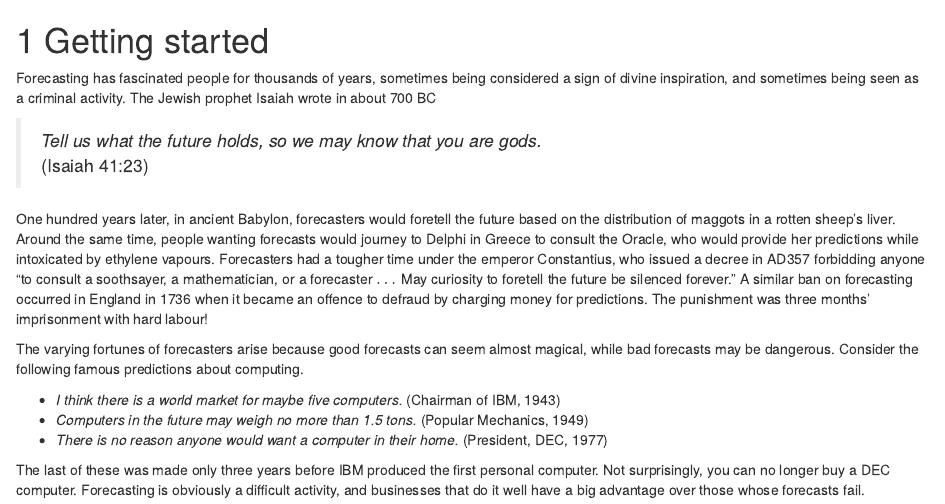
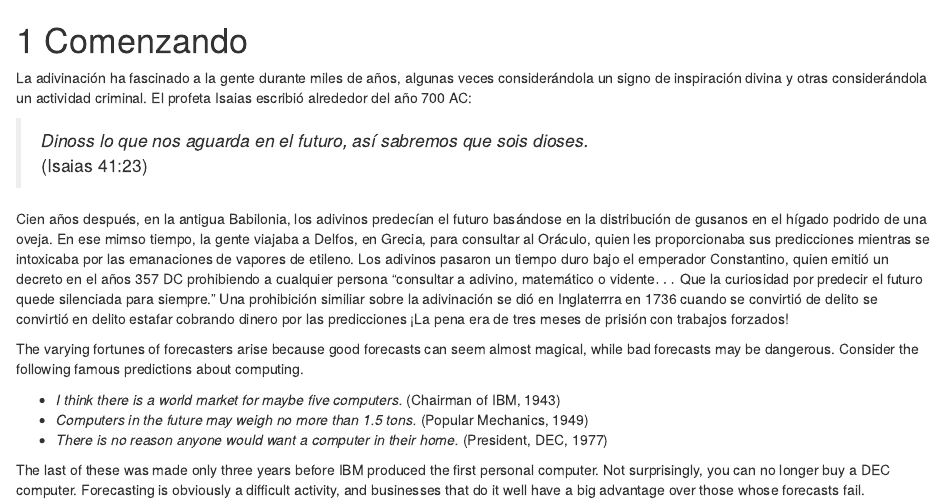
Before and after one commit to JJAlcalde74/fppsp, an R Markdown document (01-intro.Rmd): the page in a window 1100 px wide, from its top. Rendered offline with R 4.5, knitr and Pandoc, with nearby package versions; drawn as R Markdown's standard HTML page in place of the format the file asks for; some code elsewhere in the file could not run offline; common packages that the code uses without loading them are loaded.

Commit message:
Update 01-intro.Rmd

```diff
--- a/01-intro.Rmd
+++ b/01-intro.Rmd
@@ -1,11 +1,11 @@
-# Getting started {#intro}
+# Comenzando {#intro}
 
-Forecasting has fascinated people for thousands of years, sometimes being considered a sign of divine inspiration, and sometimes being seen as a criminal activity. The Jewish prophet Isaiah wrote in about 700 BC
+La adivinación ha fascinado a la gente durante miles de años, algunas veces considerándola un signo de inspiración divina y otras considerándola un actividad criminal. El profeta Isaias escribió alrededor del año 700 AC:
 
-> *Tell us what the future holds, so we may know that you are gods.*<br>
-> (Isaiah 41:23)
+> *Dinoss lo que nos aguarda en el futuro, así sabremos que sois dioses.*<br>
+> (Isaias 41:23)
 
-One hundred years later, in ancient Babylon, forecasters would foretell the future based on the distribution of maggots in a rotten sheep’s liver. Around the same time, people wanting forecasts would journey to Delphi in Greece to consult the Oracle,\index{Delphic Oracle} who would provide her predictions while intoxicated by ethylene vapours. Forecasters had a tougher time under the emperor Constantius, who issued a decree in AD357 forbidding anyone “to consult a soothsayer, a mathematician, or a forecaster $\dots$ May curiosity to foretell the future be silenced forever.” A similar ban on forecasting occurred in England in 1736 when it became an offence to defraud by charging money for predictions. The punishment was three months’ imprisonment with hard labour!
+Cien años después, en la antigua Babilonia, los adivinos predecían el futuro basándose en la distribución de gusanos en el hígado podrido de una oveja. En ese mimso tiempo, la gente viajaba a Delfos, en Grecia, para consultar al Oráculo, quien les proporcionaba sus predicciones mientras se intoxicaba por las emanaciones de vapores de etileno. Los adivinos pasaron un tiempo duro bajo el emperador Constantino, quien emitió un decreto en el años 357 DC prohibiendo a cualquier persona "consultar a adivino, matemático o vidente$\dots$ Que la curiosidad por predecir el futuro quede silenciada para siempre.” Una prohibición similiar sobre la adivinación se dió en Inglaterrra en 1736 cuando se convirtió de delito se convirtió en delito estafar cobrando dinero por las predicciones ¡La pena era de tres meses de prisión con trabajos forzados!
 
 The varying fortunes of forecasters arise because good forecasts can seem almost magical, while bad forecasts may be dangerous. Consider the following famous predictions about computing.
 
```
